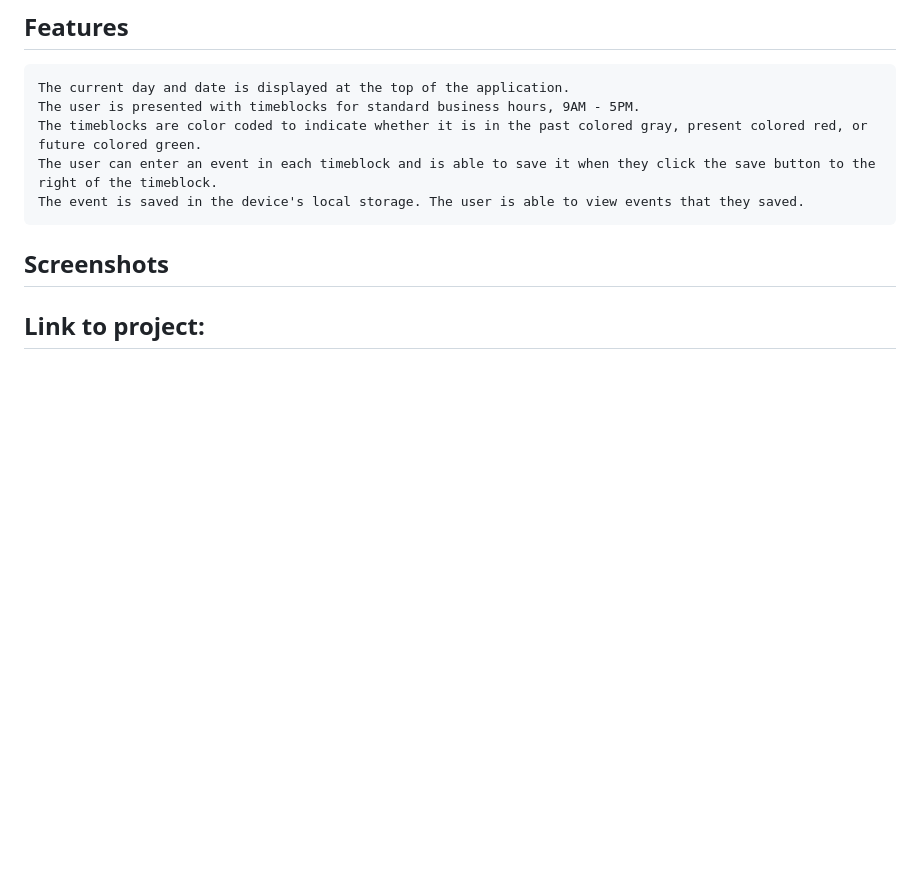
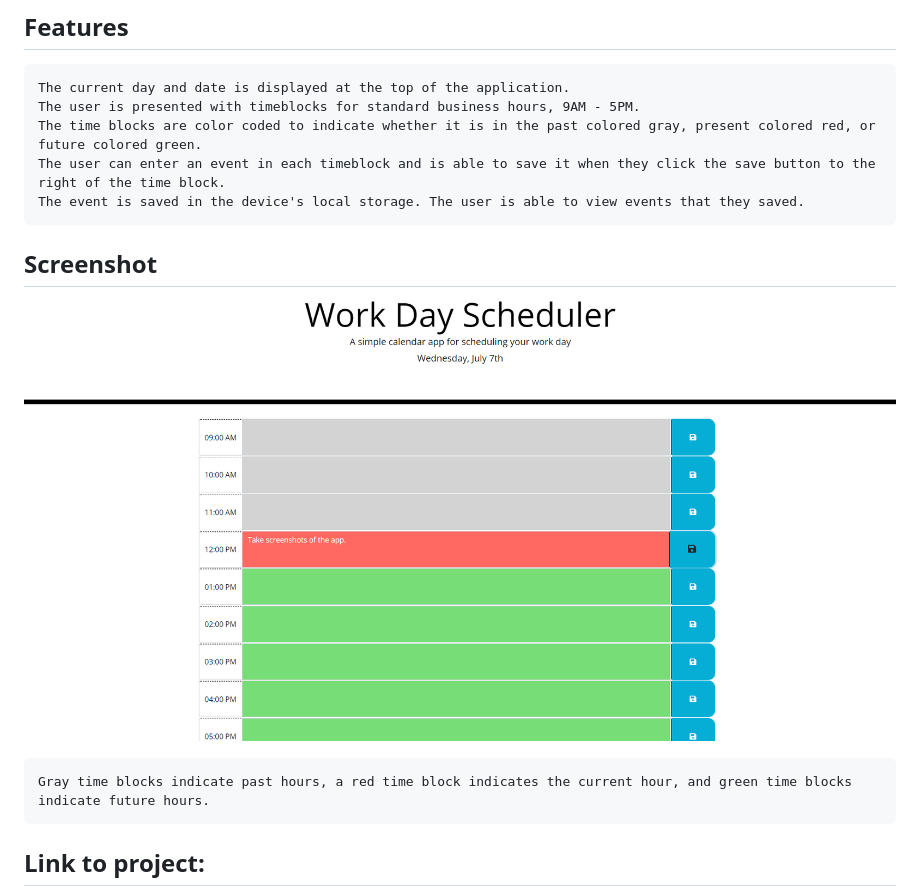
Before and after one commit to ronarceo/Work-Day-Scheduler, a Markdown page: README.md, the part around the change. GitHub-like rendering; pictures changed too: images/screenshot.png (added); blank space fills up the shorter version.

Commit message:
modified readme
added screenshot of app

````diff
--- a/README.md
+++ b/README.md
@@ -5,12 +5,16 @@ A simple calendar application that allows a user to save events for each hour of
 ```
 The current day and date is displayed at the top of the application.
 The user is presented with timeblocks for standard business hours, 9AM - 5PM.
-The timeblocks are color coded to indicate whether it is in the past colored gray, present colored red, or future colored green.
-The user can enter an event in each timeblock and is able to save it when they click the save button to the right of the timeblock.
+The time blocks are color coded to indicate whether it is in the past colored gray, present colored red, or future colored green.
+The user can enter an event in each timeblock and is able to save it when they click the save button to the right of the time block.
 The event is saved in the device's local storage. The user is able to view events that they saved.
 ```
 
-## Screenshots
+## Screenshot
+![screenshot of the app](images/screenshot.png)
+```
+Gray time blocks indicate past hours, a red time block indicates the current hour, and green time blocks indicate future hours.
+```
 
 ## Link to project:
 https://ronarceo.github.io/Work-Day-Scheduler/
````
